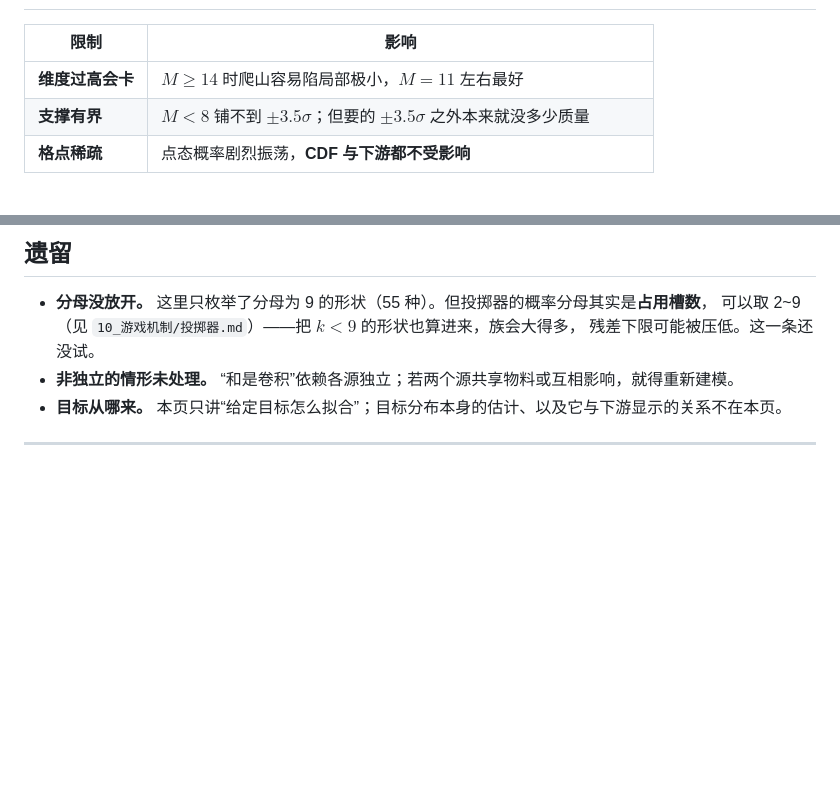
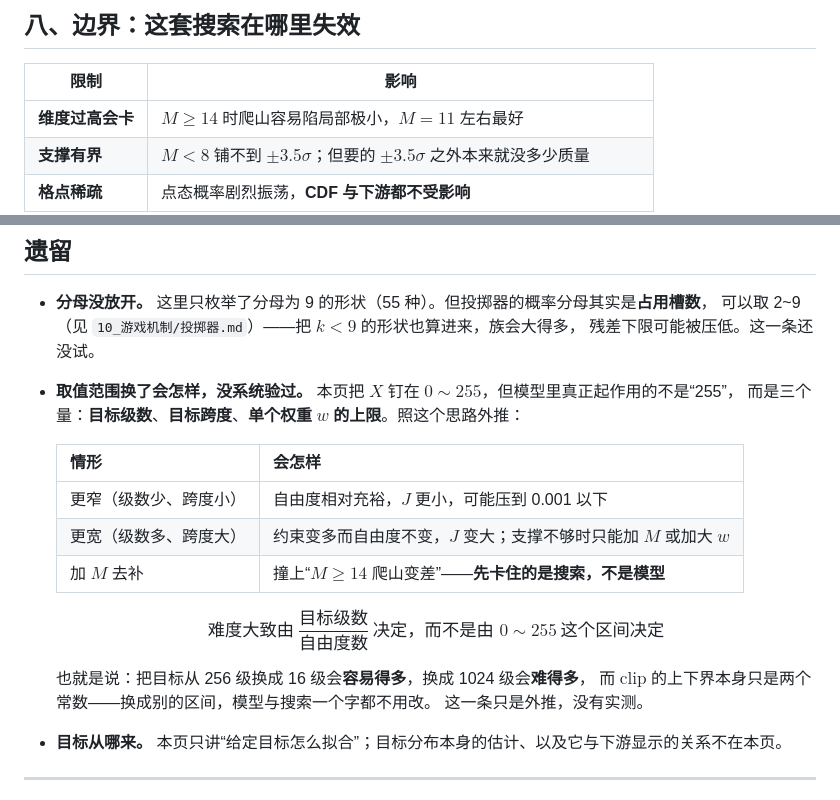
Before and after one commit to CZMfromFenway/redstone_nn, a Markdown page: kb/20_数学/投掷器拟合分布_搜索原理.md, 2 parts joined by grey strips. GitHub-like rendering; blank space fills up the shorter version.

```diff
--- a/kb/20_数学/投掷器拟合分布_搜索原理.md
+++ b/kb/20_数学/投掷器拟合分布_搜索原理.md
@@ -198,3 +230,4 @@ $$\boxed{\ \text{机制：把“窄分量”与“宽分量”混在一起}\ }$$
+## 八、边界：这套搜索在哪里失效
 
 | 限制 | 影响 |
 |---|---|
@@ -226,7 +259,20 @@ $$\boxed{\ \text{机制：把“窄分量”与“宽分量”混在一起}\ }$$
 - **分母没放开。** 这里只枚举了分母为 9 的形状（55 种）。但投掷器的概率分母其实是**占用槽数**，
   可以取 2~9（见 `10_游戏机制/投掷器.md`）——把 $k<9$ 的形状也算进来，族会大得多，
   残差下限可能被压低。这一条还没试。
-- **非独立的情形未处理。** “和是卷积”依赖各源独立；若两个源共享物料或互相影响，就得重新建模。
+- **取值范围换了会怎样，没系统验过。** 本页把 $X$ 钉在 $0\sim255$，但模型里真正起作用的不是“255”，
+  而是三个量：**目标级数**、**目标跨度**、**单个权重 $w$ 的上限**。照这个思路外推：
+
+  | 情形 | 会怎样 |
+  |---|---|
+  | 更窄（级数少、跨度小） | 自由度相对充裕，$J$ 更小，可能压到 0.001 以下 |
+  | 更宽（级数多、跨度大） | 约束变多而自由度不变，$J$ 变大；支撑不够时只能加 $M$ 或加大 $w$ |
+  | 加 $M$ 去补 | 撞上“$M\ge14$ 爬山变差”——**先卡住的是搜索，不是模型** |
+
+  $$\text{难度大致由}\ \frac{\text{目标级数}}{\text{自由度数}}\ \text{决定，而不是由 }0\sim255\ \text{这个区间决定}$$
+
+  也就是说：把目标从 256 级换成 16 级会**容易得多**，换成 1024 级会**难得多**，
+  而 $\mathrm{clip}$ 的上下界本身只是两个常数——换成别的区间，模型与搜索一个字都不用改。
+  这一条只是外推，没有实测。
 - **目标从哪来。** 本页只讲“给定目标怎么拟合”；目标分布本身的估计、以及它与下游显示的关系不在本页。
 
 ---
```
Also changed, not shown: other parts of kb/20_数学/投掷器拟合分布_搜索原理.md (+33 -1 lines), kb/00_入口/更新记录.md (+2 -1 lines), kb/figures/dropper_fit_faces.png (added), kb/figures/dropper_fit_shape.png (added).
